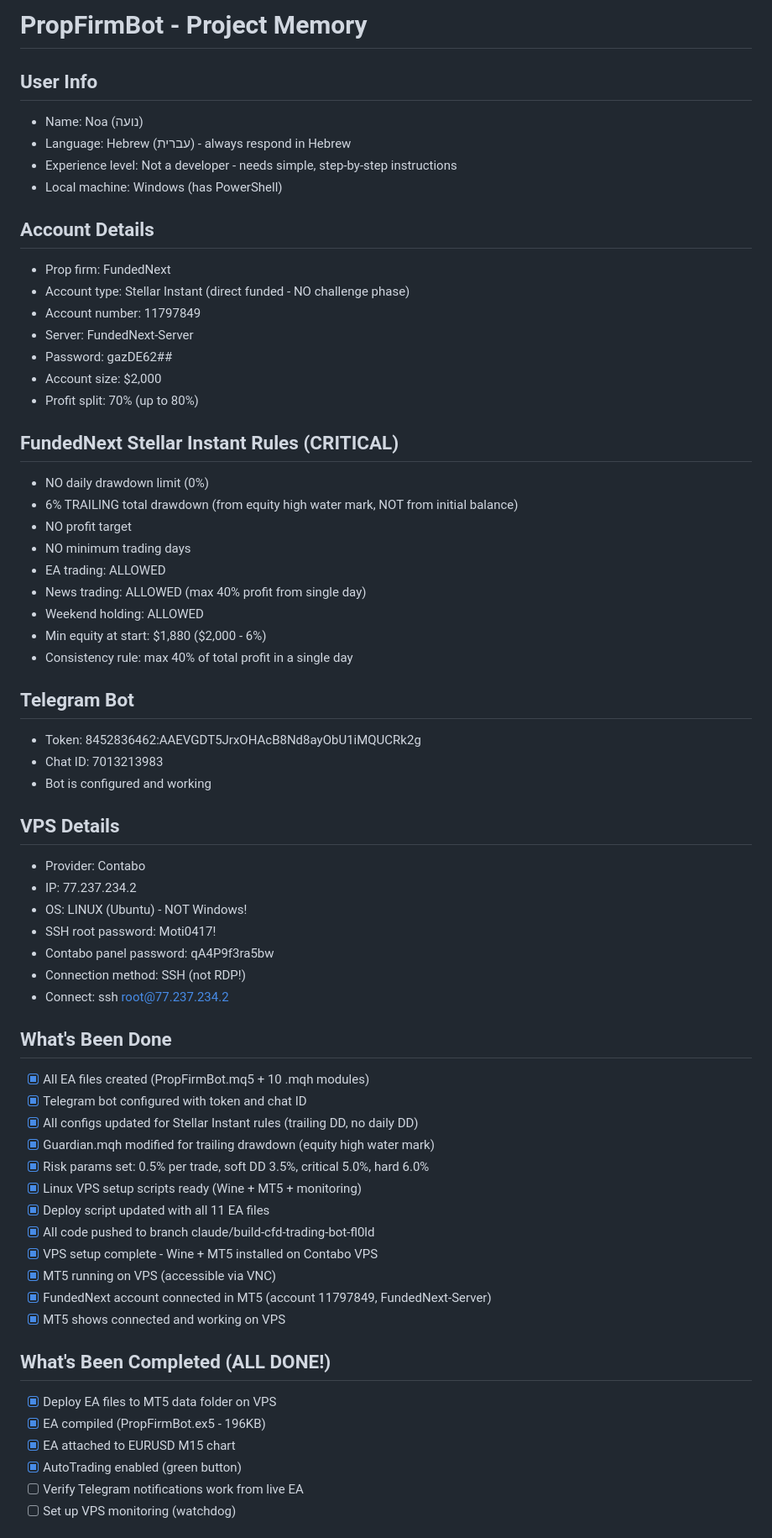
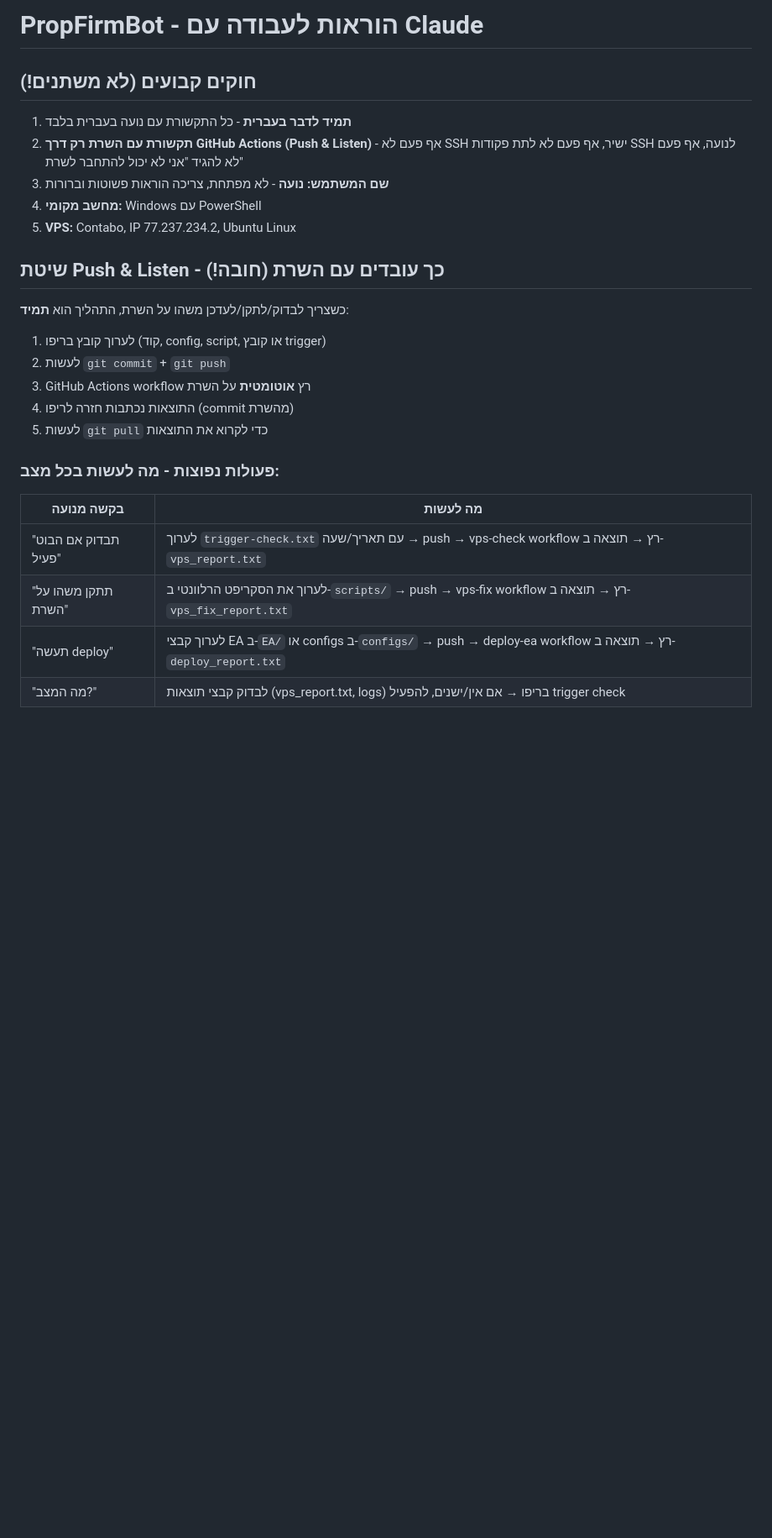
Before and after one commit to motitap-dotcom/MT5-PropFirm-Bot, a Markdown page: CLAUDE.md, the part around one of its changes. Shown at 84% size. GitHub-like rendering; blank space fills up the shorter version.

```diff
--- a/CLAUDE.md
+++ b/CLAUDE.md
@@ -1,64 +1,29 @@
-# PropFirmBot - Project Memory
+# PropFirmBot - הוראות לעבודה עם Claude
 
-## User Info
-- Name: Noa (נועה)
-- Language: Hebrew (עברית) - always respond in Hebrew
-- Experience level: Not a developer - needs simple, step-by-step instructions
-- Local machine: Windows (has PowerShell)
+## חוקים קבועים (לא משתנים!)
 
-## Account Details
-- Prop firm: FundedNext
-- Account type: Stellar Instant (direct funded - NO challenge phase)
-- Account number: 11797849
-- Server: FundedNext-Server
-- Password: gazDE62##
-- Account size: $2,000
-- Profit split: 70% (up to 80%)
+1. **תמיד לדבר בעברית** - כל התקשורת עם נועה בעברית בלבד
+2. **תקשורת עם השרת רק דרך GitHub Actions (Push & Listen)** - אף פעם לא SSH ישיר, אף פעם לא לתת פקודות SSH לנועה, אף פעם לא להגיד "אני לא יכול להתחבר לשרת"
+3. **שם המשתמש: נועה** - לא מפתחת, צריכה הוראות פשוטות וברורות
+4. **מחשב מקומי:** Windows עם PowerShell
+5. **VPS:** Contabo, IP 77.237.234.2, Ubuntu Linux
 
-## FundedNext Stellar Instant Rules (CRITICAL)
-- NO daily drawdown limit (0%)
-- 6% TRAILING total drawdown (from equity high water mark, NOT from initial balance)
-- NO profit target
-- NO minimum trading days
-- EA trading: ALLOWED
-- News trading: ALLOWED (max 40% profit from single day)
-- Weekend holding: ALLOWED
-- Min equity at start: $1,880 ($2,000 - 6%)
-- Consistency rule: max 40% of total profit in a single day
+## שיטת Push & Listen - כך עובדים עם השרת (חובה!)
 
-## Telegram Bot
-- Token: 8452836462:AAEVGDT5JrxOHAcB8Nd8ayObU1iMQUCRk2g
-- Chat ID: 7013213983
-- Bot is configured and working
+כשצריך לבדוק/לתקן/לעדכן משהו על השרת, התהליך הוא **תמיד**:
 
-## VPS Details
-- Provider: Contabo
-- IP: 77.237.234.2
-- OS: LINUX (Ubuntu) - NOT Windows!
-- SSH root password: Moti0417!
-- Contabo panel password: qA4P9f3ra5bw
-- Connection method: SSH (not RDP!)
-- Connect: ssh root@77.237.234.2
+1. לערוך קובץ בריפו (קוד, config, script, או קובץ trigger)
+2. לעשות `git commit` + `git push`
+3. GitHub Actions workflow רץ **אוטומטית** על השרת
+4. התוצאות נכתבות חזרה לריפו (commit מהשרת)
+5. לעשות `git pull` כדי לקרוא את התוצאות
 
-## What's Been Done
-- [x] All EA files created (PropFirmBot.mq5 + 10 .mqh modules)
-- [x] Telegram bot configured with token and chat ID
-- [x] All configs updated for Stellar Instant rules (trailing DD, no daily DD)
-- [x] Guardian.mqh modified for trailing drawdown (equity high water mark)
-- [x] Risk params set: 0.5% per trade, soft DD 3.5%, critical 5.0%, hard 6.0%
-- [x] Linux VPS setup scripts ready (Wine + MT5 + monitoring)
-- [x] Deploy script updated with all 11 EA files
-- [x] All code pushed to branch claude/build-cfd-trading-bot-fl0ld
-- [x] VPS setup complete - Wine + MT5 installed on Contabo VPS
-- [x] MT5 running on VPS (accessible via VNC)
-- [x] FundedNext account connected in MT5 (account 11797849, FundedNext-Server)
-- [x] MT5 shows connected and working on VPS
+### פעולות נפוצות - מה לעשות בכל מצב:
 
-## What's Been Completed (ALL DONE!)
-- [x] Deploy EA files to MT5 data folder on VPS
-- [x] EA compiled (PropFirmBot.ex5 - 196KB)
-- [x] EA attached to EURUSD M15 chart
-- [x] AutoTrading enabled (green button)
-- [ ] Verify Telegram notifications work from live EA
-- [ ] Set up VPS monitoring (watchdog)
+| בקשה מנועה | מה לעשות |
+|---|---|
+| "תבדוק אם הבוט פעיל" | לערוך `trigger-check.txt` עם תאריך/שעה → push → vps-check workflow רץ → תוצאה ב-`vps_report.txt` |
+| "תתקן משהו על השרת" | לערוך את הסקריפט הרלוונטי ב-`scripts/` → push → vps-fix workflow רץ → תוצאה ב-`vps_fix_report.txt` |
+| "תעשה deploy" | לערוך קבצי EA ב-`EA/` או configs ב-`configs/` → push → deploy-ea workflow רץ → תוצאה ב-`deploy_report.txt` |
+| "מה המצב?" | לבדוק קבצי תוצאות (vps_report.txt, logs) בריפו → אם אין/ישנים, להפעיל trigger check |
 
```
Also changed, not shown: other parts of CLAUDE.md (+123 -41 lines).
